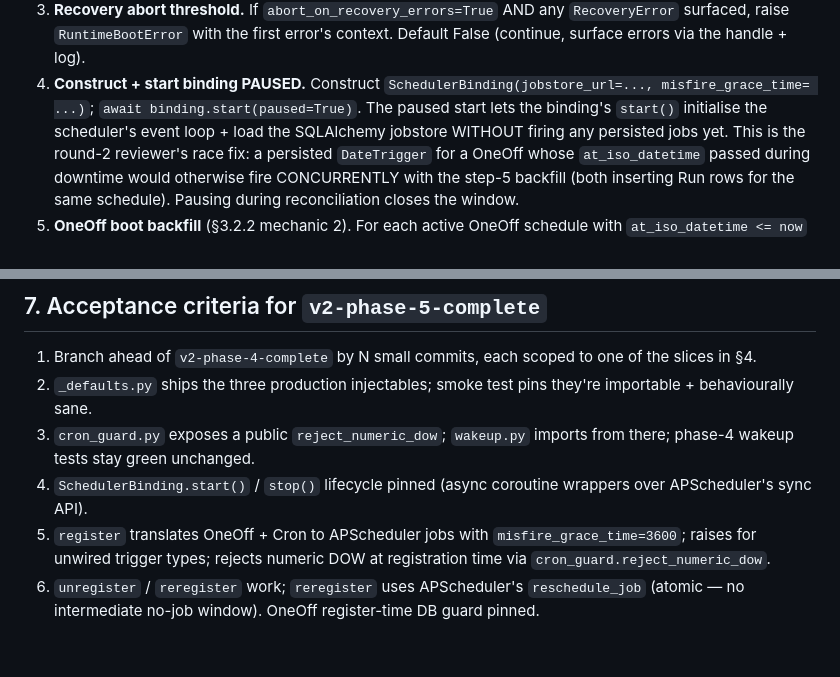
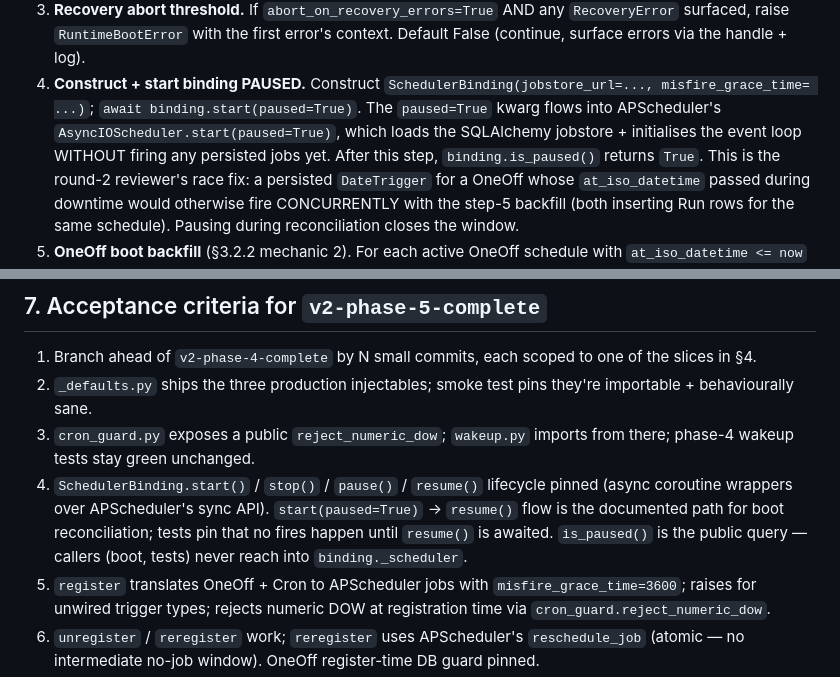
Before and after one commit to misunders2d/ori, a Markdown page: docs/PHASE_5_PLAN.md, 2 parts joined by grey strips. Rendered like a GitHub page; blank space fills up the shorter version.

```diff
--- a/docs/PHASE_5_PLAN.md
+++ b/docs/PHASE_5_PLAN.md
@@ -590,10 +617,12 @@ Per-step:
    errors via the handle + log).
 4. **Construct + start binding PAUSED.** Construct
    `SchedulerBinding(jobstore_url=..., misfire_grace_time=
-   ...)`; `await binding.start(paused=True)`. The paused
-   start lets the binding's `start()` initialise the
-   scheduler's event loop + load the SQLAlchemy jobstore
-   WITHOUT firing any persisted jobs yet. This is the
+   ...)`; `await binding.start(paused=True)`. The
+   `paused=True` kwarg flows into APScheduler's
+   ``AsyncIOScheduler.start(paused=True)``, which loads
+   the SQLAlchemy jobstore + initialises the event loop
+   WITHOUT firing any persisted jobs yet. After this step,
+   `binding.is_paused()` returns ``True``. This is the
    round-2 reviewer's race fix: a persisted `DateTrigger`
    for a OneOff whose `at_iso_datetime` passed during
    downtime would otherwise fire CONCURRENTLY with the
@@ -1026,8 +1074,14 @@ Cross-cutting smoke checks added or carried:
 3. `cron_guard.py` exposes a public `reject_numeric_dow`;
    `wakeup.py` imports from there; phase-4 wakeup tests
    stay green unchanged.
-4. `SchedulerBinding.start()` / `stop()` lifecycle pinned
-   (async coroutine wrappers over APScheduler's sync API).
+4. `SchedulerBinding.start()` / `stop()` / `pause()` /
+   `resume()` lifecycle pinned (async coroutine wrappers
+   over APScheduler's sync API). `start(paused=True)` →
+   `resume()` flow is the documented path for boot
+   reconciliation; tests pin that no fires happen until
+   `resume()` is awaited. `is_paused()` is the public
+   query — callers (boot, tests) never reach into
+   `binding._scheduler`.
 5. `register` translates OneOff + Cron to APScheduler jobs
    with `misfire_grace_time=3600`; raises for unwired
    trigger types; rejects numeric DOW at registration time
```
Also changed, not shown: other parts of docs/PHASE_5_PLAN.md (+52 -6 lines).
